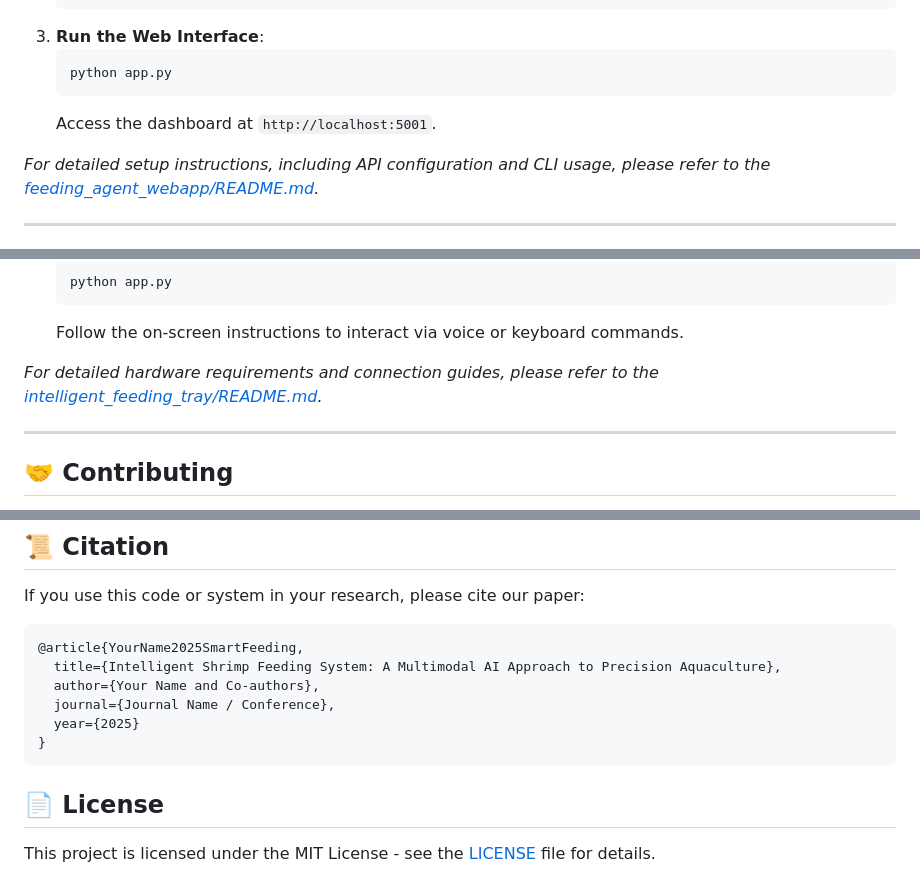
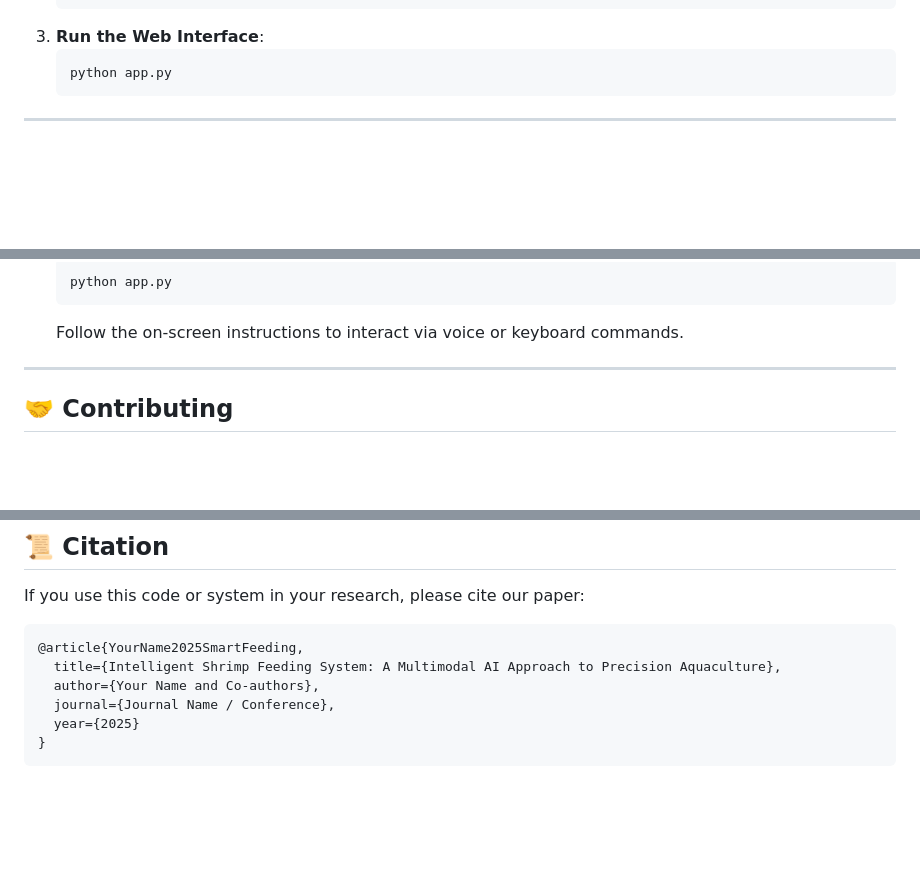
Before and after one commit to zhaohc1010/Intelligent-Shrimp-Feeding-System, a Markdown page: README.md, 3 parts joined by grey strips. Drawn GitHub-style; blank space fills up the shorter version.

````diff
--- a/README.md
+++ b/README.md
@@ -63,9 +63,7 @@ This component acts as the intelligent core of the system, processing data to ma
     ```bash
     python app.py
     ```
-    Access the dashboard at `http://localhost:5001`.
 
-*For detailed setup instructions, including API configuration and CLI usage, please refer to the [feeding\_agent\_webapp/README.md](https://www.google.com/search?q=feeding_agent_webapp/README.md).*
 
 -----
 
@@ -95,7 +93,6 @@ This component translates digital decisions into physical actions, providing a t
     ```
     Follow the on-screen instructions to interact via voice or keyboard commands.
 
-*For detailed hardware requirements and connection guides, please refer to the [intelligent\_feeding\_tray/README.md](https://www.google.com/search?q=intelligent_feeding_tray/README.md).*
 
 -----
 
@@ -121,7 +118,3 @@ If you use this code or system in your research, please cite our paper:
   year={2025}
 }
 ```
-
-## 📄 License
-
-This project is licensed under the MIT License - see the [LICENSE](https://www.google.com/search?q=LICENSE) file for details.
````
